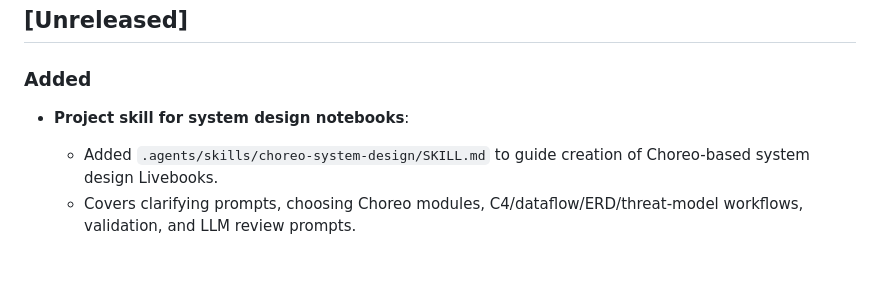
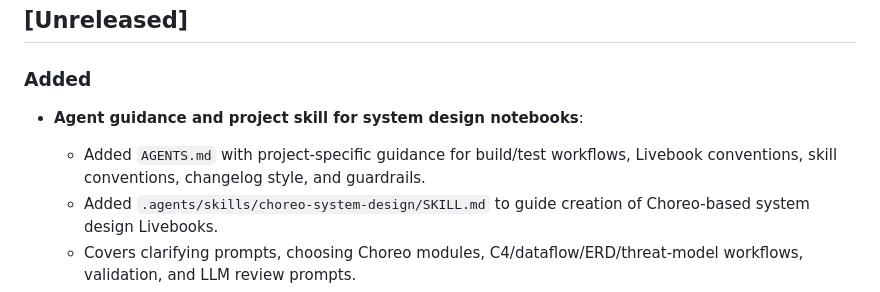
Before and after one commit to code-shoily/choreo, a Markdown page: CHANGELOG.md, the part around the change. Rendered like a GitHub page; blank space fills up the shorter version.

Commit message:
docs: add AGENTS.md with project guidance and update changelog

```diff
--- a/CHANGELOG.md
+++ b/CHANGELOG.md
@@ -4,7 +4,8 @@
 
 ### Added
 
-- **Project skill for system design notebooks**:
+- **Agent guidance and project skill for system design notebooks**:
+  - Added `AGENTS.md` with project-specific guidance for build/test workflows, Livebook conventions, skill conventions, changelog style, and guardrails.
   - Added `.agents/skills/choreo-system-design/SKILL.md` to guide creation of Choreo-based system design Livebooks.
   - Covers clarifying prompts, choosing Choreo modules, C4/dataflow/ERD/threat-model workflows, validation, and LLM review prompts.
   - Added `livebooks/projects/api_gateway_system_design.livemd` as a worked example of the skill.
```
Also changed, not shown: AGENTS.md (added, +129 -0 lines).
